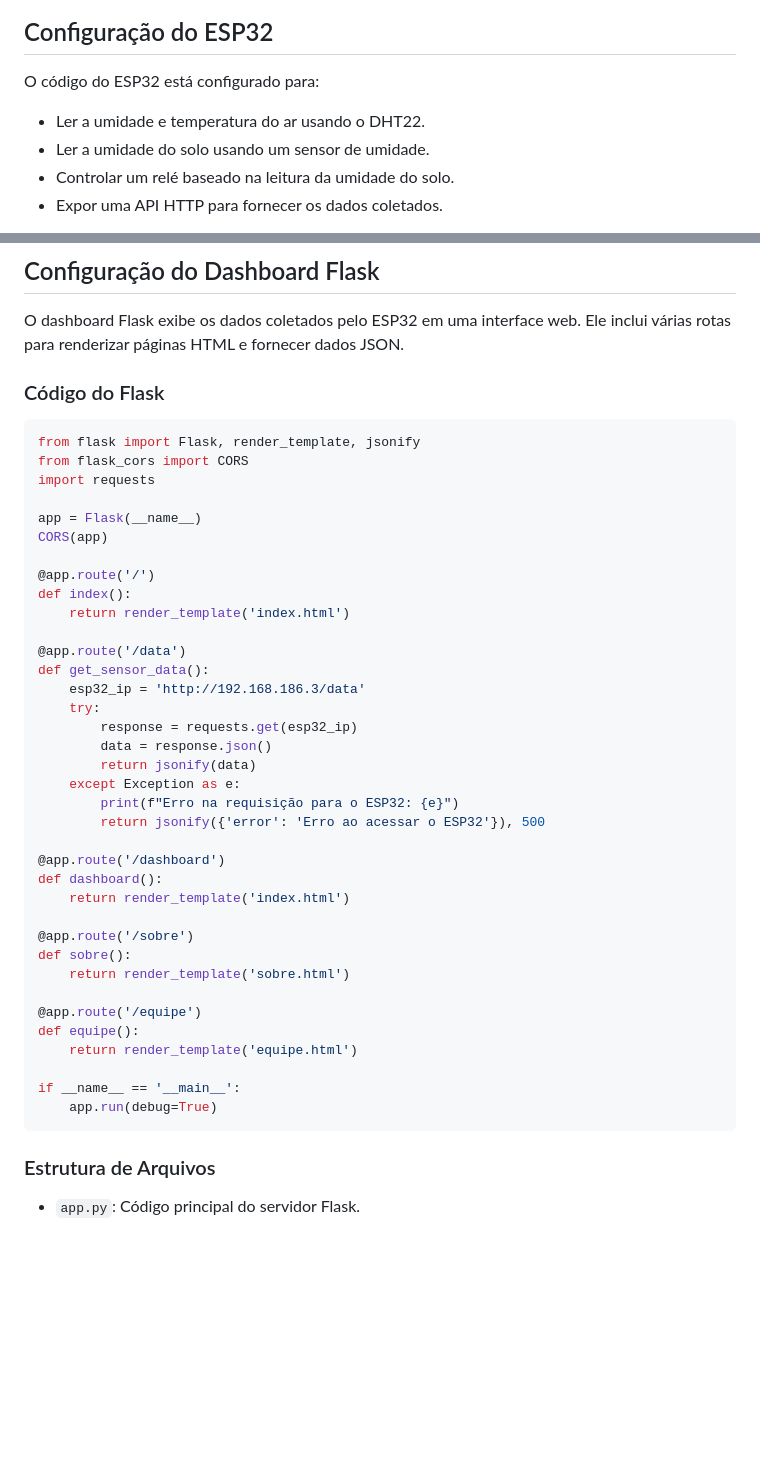
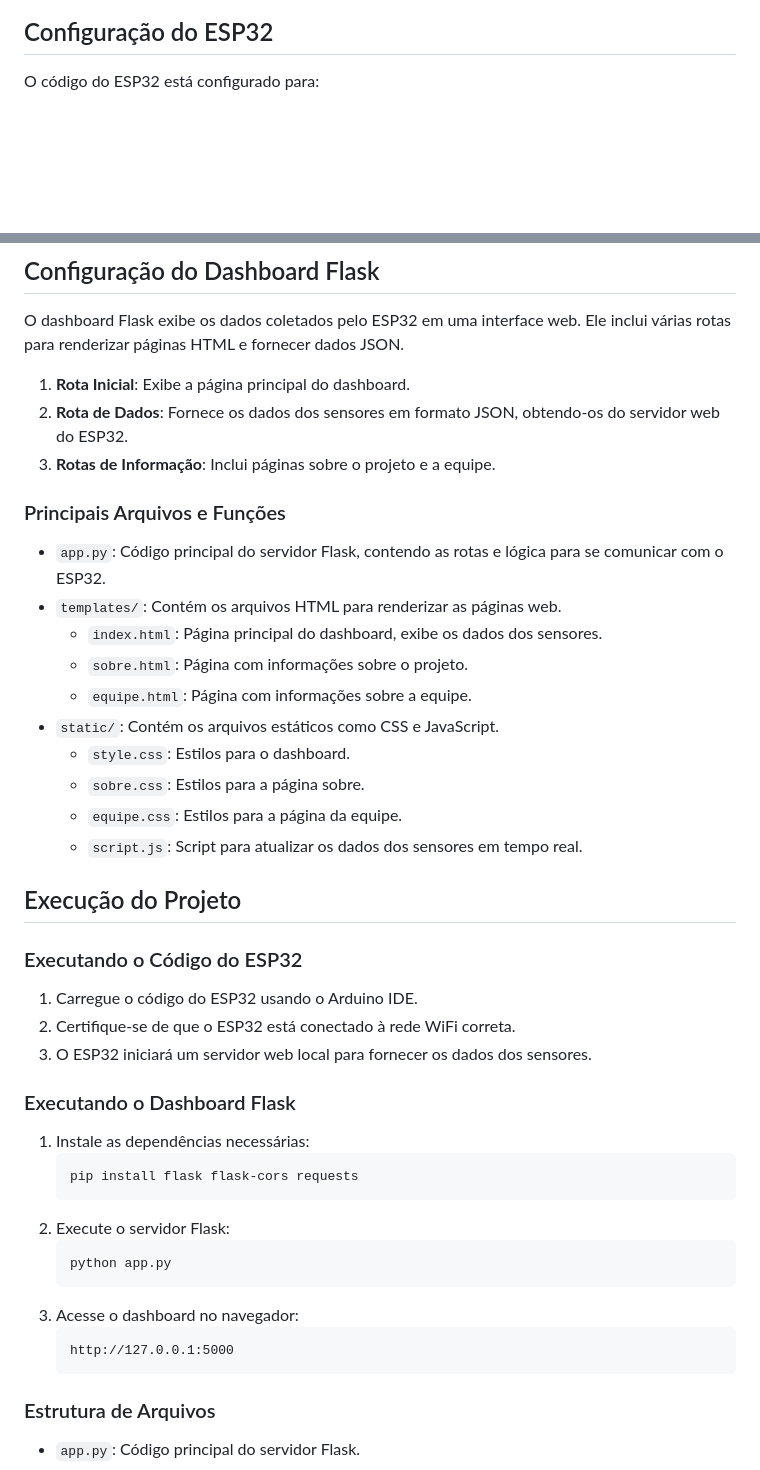
Before and after one commit to Jovinull/IrrigaControll, a Markdown page: README.md, 2 parts joined by grey strips. Rendered like a GitHub page; blank space fills up the shorter version.

````diff
--- a/README.md
+++ b/README.md
@@ -29,8 +29,4 @@ O projeto visa criar um sistema de irrigação automática que otimiza o uso da
 ## Configuração do ESP32
 
 O código do ESP32 está configurado para:
-- Ler a umidade e temperatura do ar usando o DHT22.
-- Ler a umidade do solo usando um sensor de umidade.
-- Controlar um relé baseado na leitura da umidade do solo.
-- Expor uma API HTTP para fornecer os dados coletados.
 
@@ -145,46 +39,45 @@ void loop() {
 
 O dashboard Flask exibe os dados coletados pelo ESP32 em uma interface web. Ele inclui várias rotas para renderizar páginas HTML e fornecer dados JSON.
 
-### Código do Flask
+1. **Rota Inicial**: Exibe a página principal do dashboard.
+2. **Rota de Dados**: Fornece os dados dos sensores em formato JSON, obtendo-os do servidor web do ESP32.
+3. **Rotas de Informação**: Inclui páginas sobre o projeto e a equipe.
 
-```python
-from flask import Flask, render_template, jsonify
-from flask_cors import CORS
-import requests
+### Principais Arquivos e Funções
 
-app = Flask(__name__)
-CORS(app)
+- `app.py`: Código principal do servidor Flask, contendo as rotas e lógica para se comunicar com o ESP32.
+- `templates/`: Contém os arquivos HTML para renderizar as páginas web.
+  - `index.html`: Página principal do dashboard, exibe os dados dos sensores.
+  - `sobre.html`: Página com informações sobre o projeto.
+  - `equipe.html`: Página com informações sobre a equipe.
+- `static/`: Contém os arquivos estáticos como CSS e JavaScript.
+  - `style.css`: Estilos para o dashboard.
+  - `sobre.css`: Estilos para a página sobre.
+  - `equipe.css`: Estilos para a página da equipe.
+  - `script.js`: Script para atualizar os dados dos sensores em tempo real.
 
-@app.route('/')
-def index():
-    return render_template('index.html')
+## Execução do Projeto
 
-@app.route('/data')
-def get_sensor_data():
-    esp32_ip = 'http://192.168.186.3/data'
-    try:
-        response = requests.get(esp32_ip)
-        data = response.json()
-        return jsonify(data)
-    except Exception as e:
-        print(f"Erro na requisição para o ESP32: {e}")
-        return jsonify({'error': 'Erro ao acessar o ESP32'}), 500
+### Executando o Código do ESP32
 
-@app.route('/dashboard')
-def dashboard():
-    return render_template('index.html')
+1. Carregue o código do ESP32 usando o Arduino IDE.
+2. Certifique-se de que o ESP32 está conectado à rede WiFi correta.
+3. O ESP32 iniciará um servidor web local para fornecer os dados dos sensores.
 
-@app.route('/sobre')
-def sobre():
-    return render_template('sobre.html')
+### Executando o Dashboard Flask
 
-@app.route('/equipe')
-def equipe():
-    return render_template('equipe.html')
-
-if __name__ == '__main__':
-    app.run(debug=True)
-```
+1. Instale as dependências necessárias:
+    ```sh
+    pip install flask flask-cors requests
+    ```
+2. Execute o servidor Flask:
+    ```sh
+    python app.py
+    ```
+3. Acesse o dashboard no navegador:
+    ```
+    http://127.0.0.1:5000
+    ```
 
 ### Estrutura de Arquivos
 
````
Also changed, not shown: other parts of README.md (+4 -129 lines).
